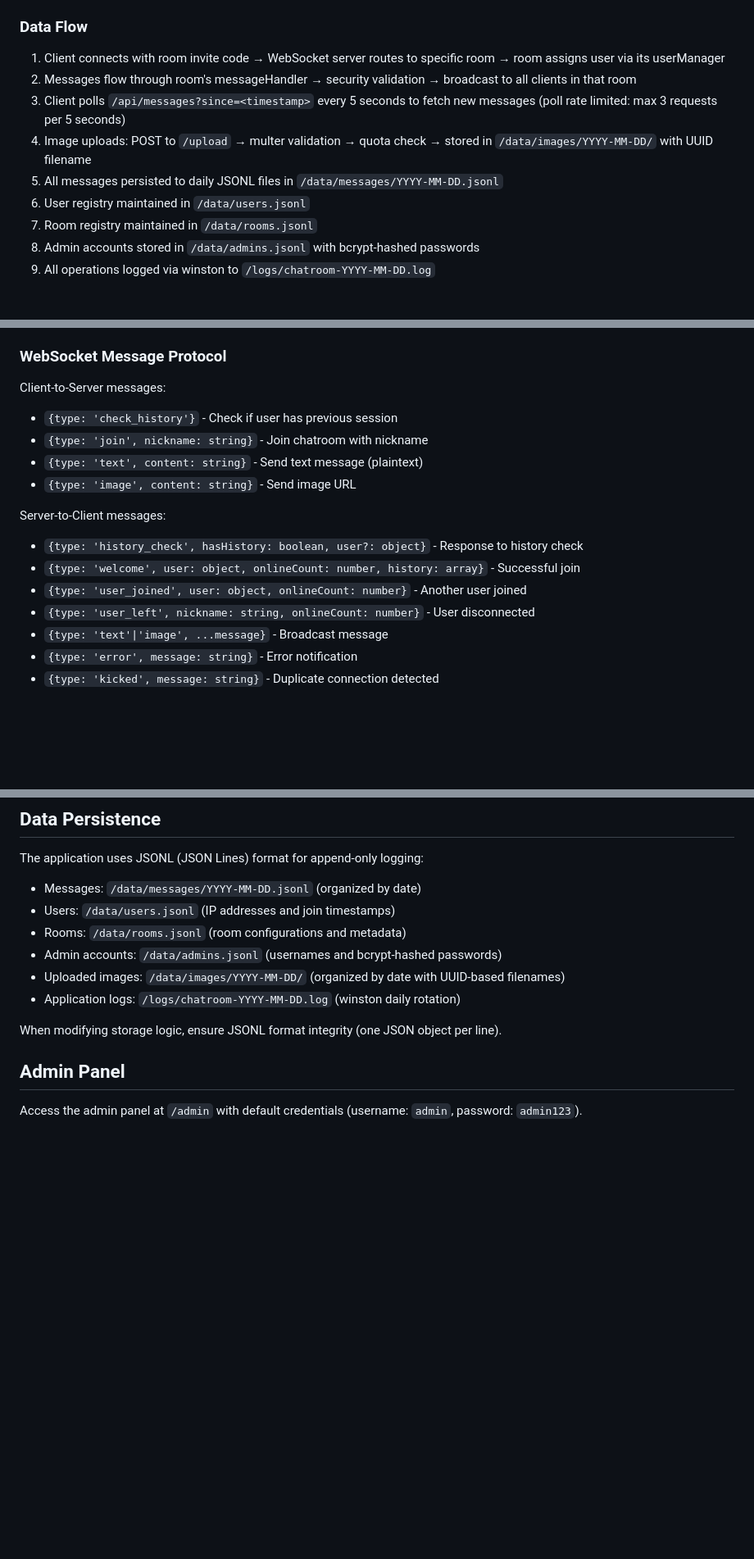
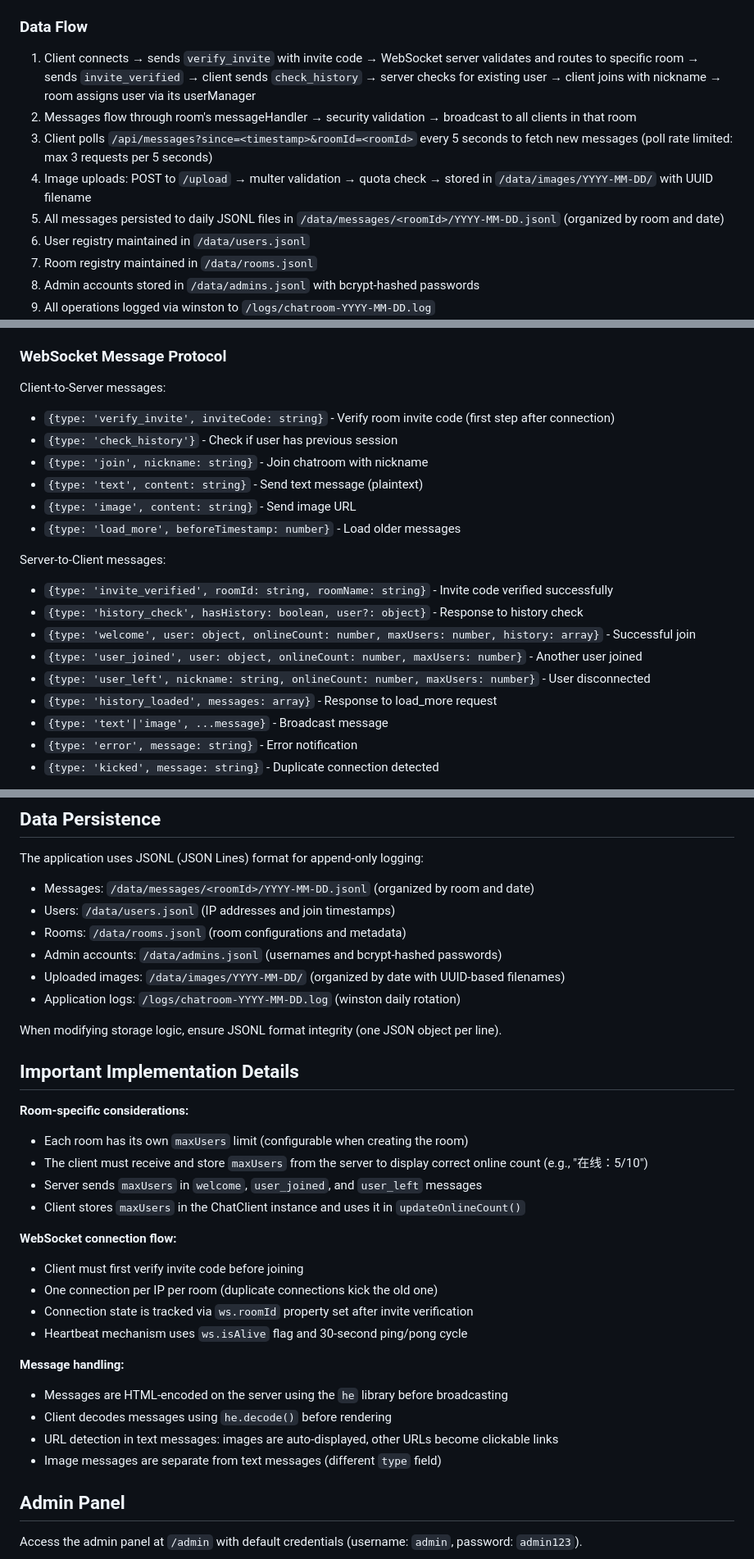
Before and after one commit to Ahsen17/chatroom, a Markdown page: CLAUDE.md, 3 parts joined by grey strips. Shown at 82% size. Drawn GitHub-style; blank space fills up the shorter version.

Commit message:
docs: update CLAUDE.md with implementation details and fixes
- Added build configuration notes about global variable protection
- Corrected message storage path to include roomId
- Updated WebSocket protocol documentation with new message types
- Added 'Important Implementation Details' section covering room-specific considerations and common pitfalls

```diff
--- a/CLAUDE.md
+++ b/CLAUDE.md
@@ -71,11 +72,11 @@ The backend follows a modular architecture with clear separation of concerns:
 
 ### Data Flow
 
-1. Client connects with room invite code → WebSocket server routes to specific room → room assigns user via its userManager
+1. Client connects → sends `verify_invite` with invite code → WebSocket server validates and routes to specific room → sends `invite_verified` → client sends `check_history` → server checks for existing user → client joins with nickname → room assigns user via its userManager
 2. Messages flow through room's messageHandler → security validation → broadcast to all clients in that room
-3. Client polls `/api/messages?since=<timestamp>` every 5 seconds to fetch new messages (poll rate limited: max 3 requests per 5 seconds)
+3. Client polls `/api/messages?since=<timestamp>&roomId=<roomId>` every 5 seconds to fetch new messages (poll rate limited: max 3 requests per 5 seconds)
 4. Image uploads: POST to `/upload` → multer validation → quota check → stored in `/data/images/YYYY-MM-DD/` with UUID filename
-5. All messages persisted to daily JSONL files in `/data/messages/YYYY-MM-DD.jsonl`
+5. All messages persisted to daily JSONL files in `/data/messages/<roomId>/YYYY-MM-DD.jsonl` (organized by room and date)
 6. User registry maintained in `/data/users.jsonl`
 7. Room registry maintained in `/data/rooms.jsonl`
 8. Admin accounts stored in `/data/admins.jsonl` with bcrypt-hashed passwords
@@ -91,16 +92,20 @@ The backend follows a modular architecture with clear separation of concerns:
 ### WebSocket Message Protocol
 
 Client-to-Server messages:
+- `{type: 'verify_invite', inviteCode: string}` - Verify room invite code (first step after connection)
 - `{type: 'check_history'}` - Check if user has previous session
 - `{type: 'join', nickname: string}` - Join chatroom with nickname
 - `{type: 'text', content: string}` - Send text message (plaintext)
 - `{type: 'image', content: string}` - Send image URL
+- `{type: 'load_more', beforeTimestamp: number}` - Load older messages
 
 Server-to-Client messages:
+- `{type: 'invite_verified', roomId: string, roomName: string}` - Invite code verified successfully
 - `{type: 'history_check', hasHistory: boolean, user?: object}` - Response to history check
-- `{type: 'welcome', user: object, onlineCount: number, history: array}` - Successful join
-- `{type: 'user_joined', user: object, onlineCount: number}` - Another user joined
-- `{type: 'user_left', nickname: string, onlineCount: number}` - User disconnected
+- `{type: 'welcome', user: object, onlineCount: number, maxUsers: number, history: array}` - Successful join
+- `{type: 'user_joined', user: object, onlineCount: number, maxUsers: number}` - Another user joined
+- `{type: 'user_left', nickname: string, onlineCount: number, maxUsers: number}` - User disconnected
+- `{type: 'history_loaded', messages: array}` - Response to load_more request
 - `{type: 'text'|'image', ...message}` - Broadcast message
 - `{type: 'error', message: string}` - Error notification
 - `{type: 'kicked', message: string}` - Duplicate connection detected
@@ -154,7 +159,7 @@ Connection handling:
 ## Data Persistence
 
 The application uses JSONL (JSON Lines) format for append-only logging:
-- Messages: `/data/messages/YYYY-MM-DD.jsonl` (organized by date)
+- Messages: `/data/messages/<roomId>/YYYY-MM-DD.jsonl` (organized by room and date)
 - Users: `/data/users.jsonl` (IP addresses and join timestamps)
 - Rooms: `/data/rooms.jsonl` (room configurations and metadata)
 - Admin accounts: `/data/admins.jsonl` (usernames and bcrypt-hashed passwords)
@@ -162,6 +167,26 @@ The application uses JSONL (JSON Lines) format for append-only logging:
 - Application logs: `/logs/chatroom-YYYY-MM-DD.log` (winston daily rotation)
 
 When modifying storage logic, ensure JSONL format integrity (one JSON object per line).
+
+## Important Implementation Details
+
+**Room-specific considerations:**
+- Each room has its own `maxUsers` limit (configurable when creating the room)
+- The client must receive and store `maxUsers` from the server to display correct online count (e.g., "在线：5/10")
+- Server sends `maxUsers` in `welcome`, `user_joined`, and `user_left` messages
+- Client stores `maxUsers` in the ChatClient instance and uses it in `updateOnlineCount()`
+
+**WebSocket connection flow:**
+- Client must first verify invite code before joining
+- One connection per IP per room (duplicate connections kick the old one)
+- Connection state is tracked via `ws.roomId` property set after invite verification
+- Heartbeat mechanism uses `ws.isAlive` flag and 30-second ping/pong cycle
+
+**Message handling:**
+- Messages are HTML-encoded on the server using the `he` library before broadcasting
+- Client decodes messages using `he.decode()` before rendering
+- URL detection in text messages: images are auto-displayed, other URLs become clickable links
+- Image messages are separate from text messages (different `type` field)
 
 ## Admin Panel
 
```
Also changed, not shown: other parts of CLAUDE.md (+1 -0 lines).
